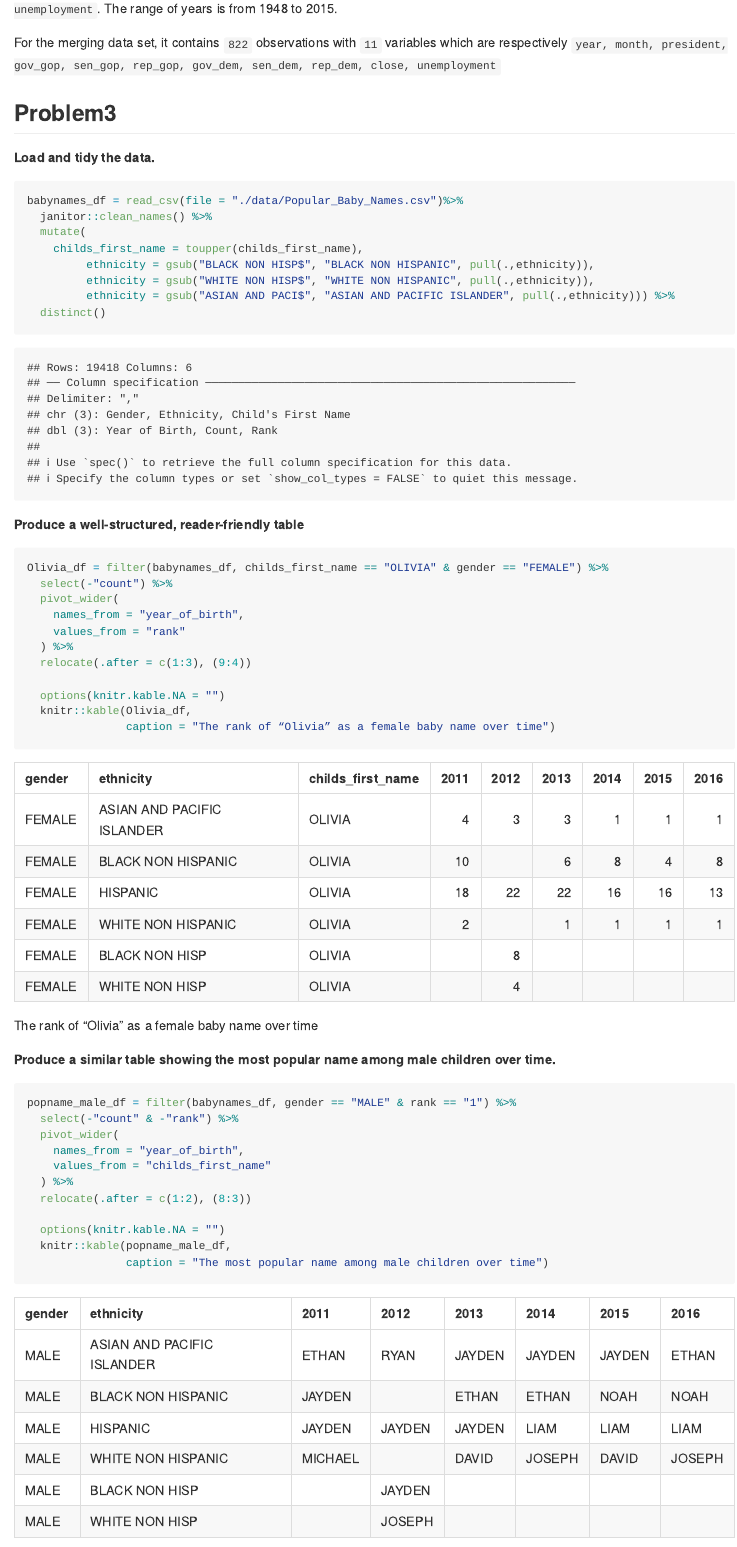
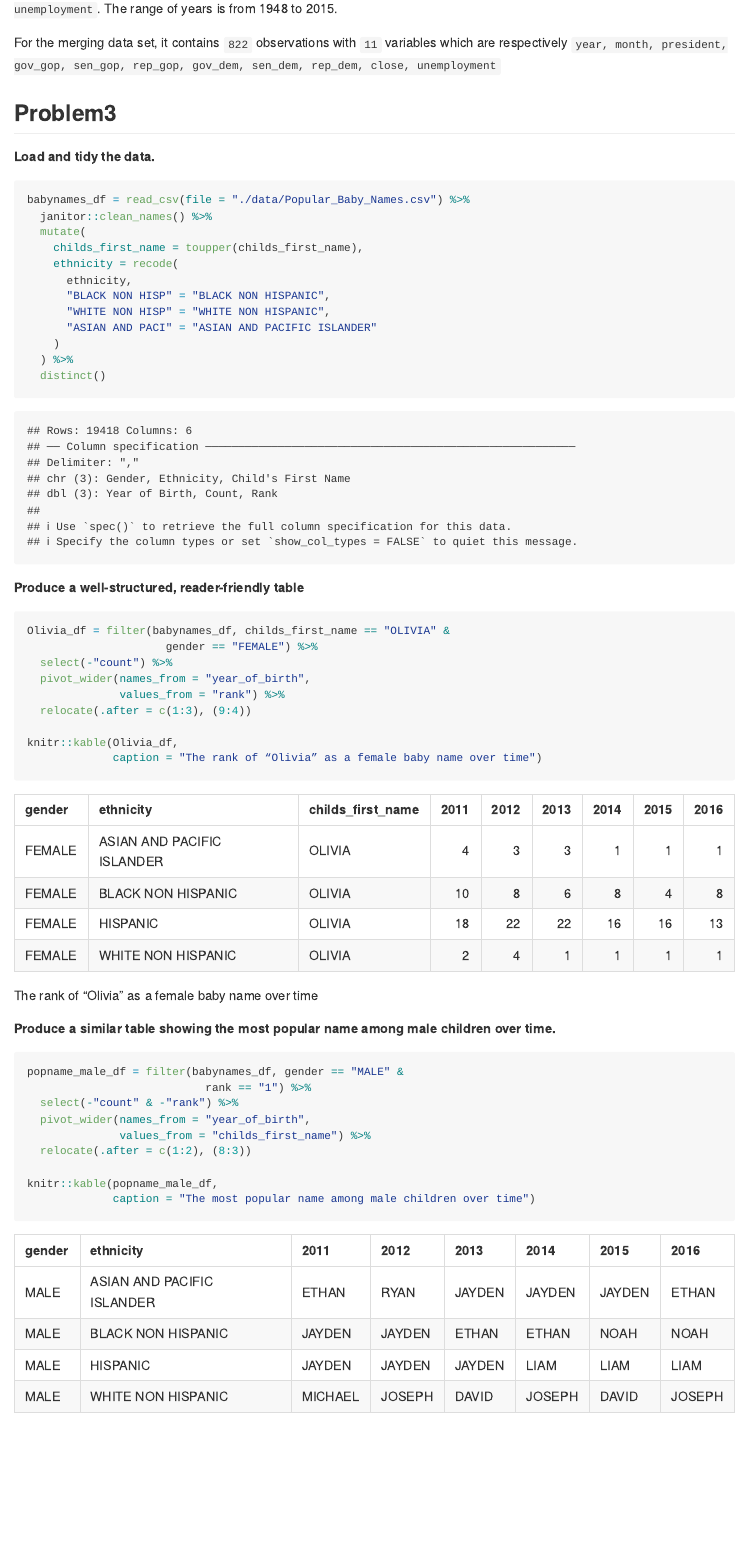
Before and after one commit to WenhanBao/p8105_hw2_wb2366, an R Markdown document (p8105_hw2_wb2366.Rmd): the page in a window 1100 px wide, from 3540 px down before the commit and from 3730 px down after it, so that both start at the same text. Rendered offline with R 4.5, knitr and Pandoc, with nearby package versions; column names are cleaned by a stand-in for the janitor package.

Commit message:
modify the code

````diff
--- a/p8105_hw2_wb2366.Rmd
+++ b/p8105_hw2_wb2366.Rmd
@@ -131,45 +141,45 @@ For the merging data set, it contains ``r nrow(Pols_snp_unemploy_data)`` observa
 
 **Load and tidy the data.**
 ```{r load and tidy}
-babynames_df = read_csv(file = "./data/Popular_Baby_Names.csv")%>%
+babynames_df = read_csv(file = "./data/Popular_Baby_Names.csv") %>%
   janitor::clean_names() %>%
   mutate(
     childs_first_name = toupper(childs_first_name),
-         ethnicity = gsub("BLACK NON HISP$", "BLACK NON HISPANIC", pull(.,ethnicity)),
-         ethnicity = gsub("WHITE NON HISP$", "WHITE NON HISPANIC", pull(.,ethnicity)),
-         ethnicity = gsub("ASIAN AND PACI$", "ASIAN AND PACIFIC ISLANDER", pull(.,ethnicity))) %>%
+    ethnicity = recode(
+      ethnicity,
+      "BLACK NON HISP" = "BLACK NON HISPANIC",
+      "WHITE NON HISP" = "WHITE NON HISPANIC",
+      "ASIAN AND PACI" = "ASIAN AND PACIFIC ISLANDER"
+    )
+  ) %>%
   distinct()
 ```
 
 **Produce a well-structured, reader-friendly table**
 ```{r Olivia_df}
-Olivia_df = filter(babynames_df, childs_first_name == "OLIVIA" & gender == "FEMALE") %>%
+Olivia_df = filter(babynames_df, childs_first_name == "OLIVIA" &
+                     gender == "FEMALE") %>%
   select(-"count") %>%
-  pivot_wider(
-    names_from = "year_of_birth",
-    values_from = "rank"
-  ) %>%
+  pivot_wider(names_from = "year_of_birth",
+              values_from = "rank") %>%
   relocate(.after = c(1:3), (9:4))
 
-  options(knitr.kable.NA = "")
-  knitr::kable(Olivia_df,
-               caption = "The rank of “Olivia” as a female baby name over time")
+knitr::kable(Olivia_df,
+             caption = "The rank of “Olivia” as a female baby name over time")
 ```
 
 
 **Produce a similar table showing the most popular name among male children over time.**
 ```{r popular name among male children}
-popname_male_df = filter(babynames_df, gender == "MALE" & rank == "1") %>%
+popname_male_df = filter(babynames_df, gender == "MALE" &
+                           rank == "1") %>%
   select(-"count" & -"rank") %>%
-  pivot_wider(
-    names_from = "year_of_birth",
-    values_from = "childs_first_name"
-  ) %>%
+  pivot_wider(names_from = "year_of_birth",
+              values_from = "childs_first_name") %>%
   relocate(.after = c(1:2), (8:3))
 
-  options(knitr.kable.NA = "")
-  knitr::kable(popname_male_df,
-               caption = "The most popular name among male children over time")
+knitr::kable(popname_male_df,
+             caption = "The most popular name among male children over time")
 ```
 
 **Produce a scatter plot**
````
Also changed, not shown: p8105_hw2_wb2366.md, p8105_hw2_wb2366_files/figure-gfm/scatter plot-1.png, p8105_hw2_wb2366.Rmd (56 more changed lines).
